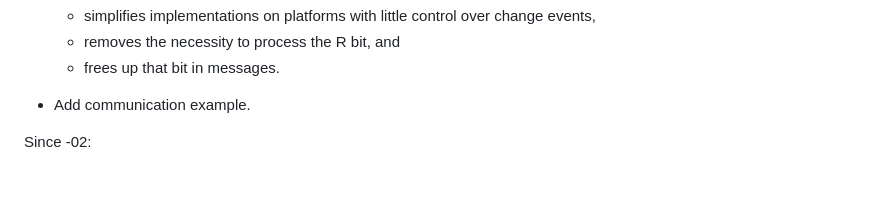
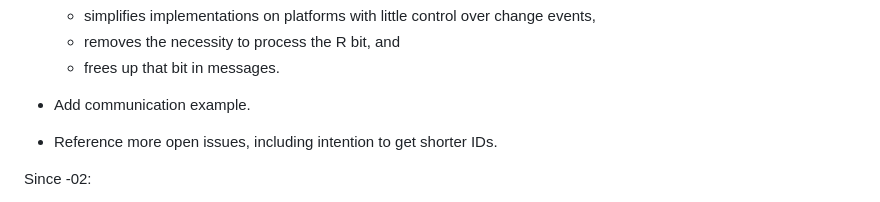
Before and after one commit to core-wg/coap-over-gatt, a Markdown page: draft-amsuess-core-coap-over-gatt.md, the part around the change. GitHub-like rendering; blank space fills up the shorter version.

Commit message:
Update change log

```diff
--- a/draft-amsuess-core-coap-over-gatt.md
+++ b/draft-amsuess-core-coap-over-gatt.md
@@ -565,6 +565,7 @@ Since -03:
   * frees up that bit in messages.
 
 * Add communication example.
+* Reference more open issues, including intention to get shorter IDs.
 
 Since -02:
 
```
